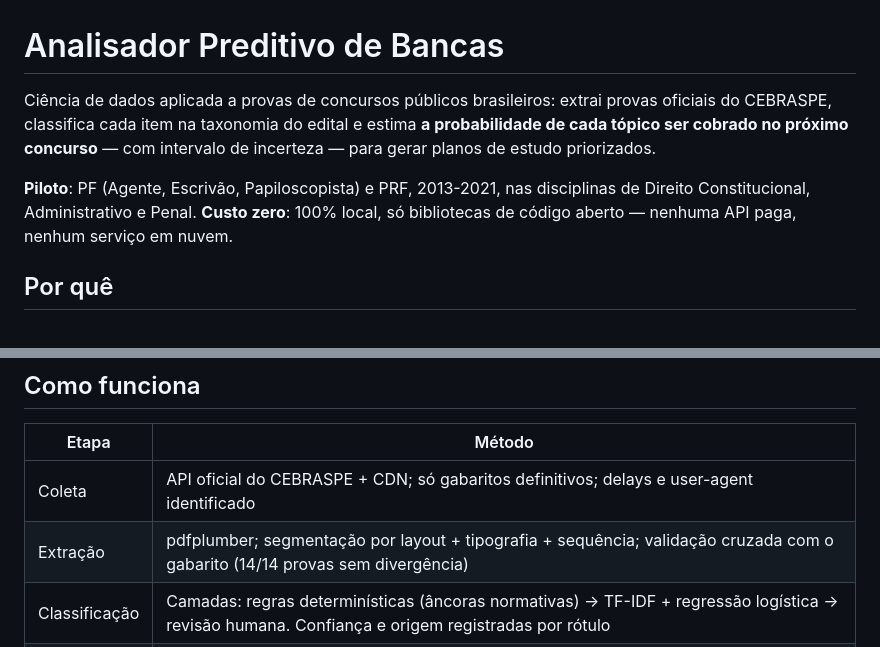
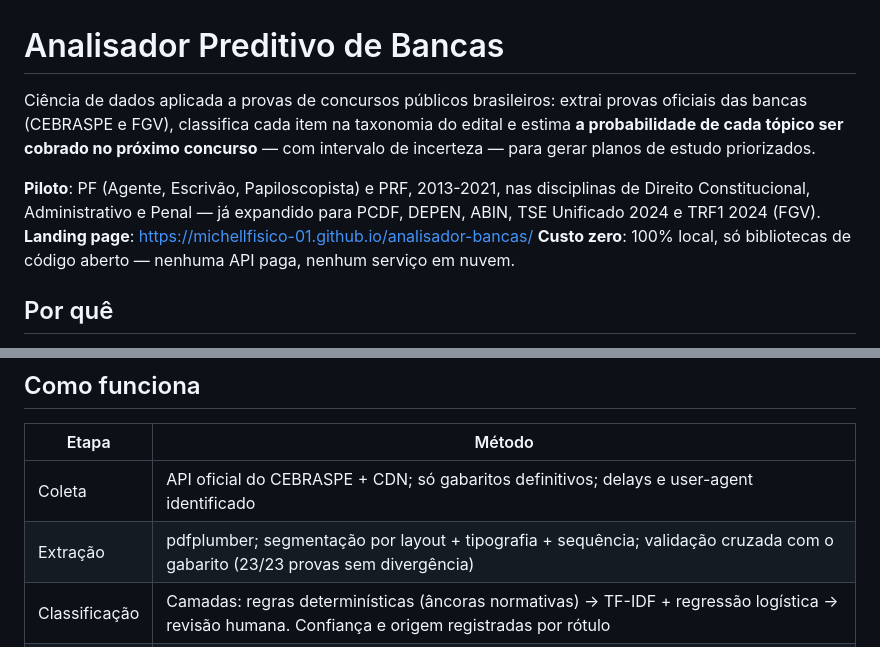
Before and after one commit to michellfisico-01/analisador-bancas, a Markdown page: README.md, 2 parts joined by grey strips. Rendered like a GitHub page.

Commit message:
README: dataset atual (23 provas, 2 bancas) e link da landing publicada
Co-Authored-By: Claude Fable 5 <noreply@anthropic.com>

```diff
--- a/README.md
+++ b/README.md
@@ -1,13 +1,15 @@
 # Analisador Preditivo de Bancas
 
 Ciência de dados aplicada a provas de concursos públicos brasileiros:
-extrai provas oficiais do CEBRASPE, classifica cada item na taxonomia do
+extrai provas oficiais das bancas (CEBRASPE e FGV), classifica cada item na taxonomia do
 edital e estima **a probabilidade de cada tópico ser cobrado no próximo
 concurso** — com intervalo de incerteza — para gerar planos de estudo
 priorizados.
 
 **Piloto**: PF (Agente, Escrivão, Papiloscopista) e PRF, 2013-2021, nas
-disciplinas de Direito Constitucional, Administrativo e Penal.
+disciplinas de Direito Constitucional, Administrativo e Penal — já expandido
+para PCDF, DEPEN, ABIN, TSE Unificado 2024 e TRF1 2024 (FGV).
+**Landing page**: <https://michellfisico-01.github.io/analisador-bancas/>
 **Custo zero**: 100% local, só bibliotecas de código aberto — nenhuma API
 paga, nenhum serviço em nuvem.
 
@@ -61,7 +63,7 @@ python -m src.classificacao.revisao
 | Etapa | Método |
 |---|---|
 | Coleta | API oficial do CEBRASPE + CDN; só gabaritos definitivos; delays e user-agent identificado |
-| Extração | pdfplumber; segmentação por layout + tipografia + sequência; validação cruzada com o gabarito (14/14 provas sem divergência) |
+| Extração | pdfplumber; segmentação por layout + tipografia + sequência; validação cruzada com o gabarito (23/23 provas sem divergência) |
 | Classificação | Camadas: regras determinísticas (âncoras normativas) → TF-IDF + regressão logística → revisão humana. Confiança e origem registradas por rótulo |
 | Predição | Contagens ponderadas por recência (meia-vida 5 anos) + posterior Dirichlet (prior de Jeffreys) + sinal de mudanças legislativas com curadoria manual; IC de credibilidade 90% |
 | Plano | Horas ∝ peso da disciplina × probabilidade do tópico; ciclos semanais; export Markdown/PDF |
```
